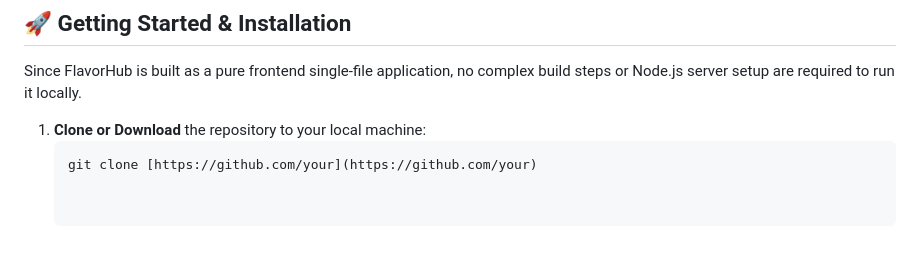
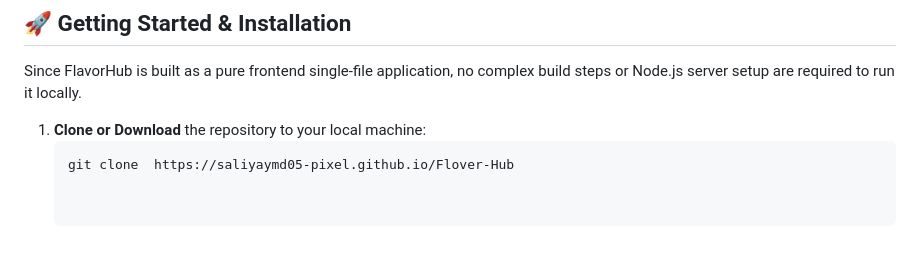
Before and after one commit to saliyaymd05-pixel/Flover-Hub, a Markdown page: README.md, the part around the change. Drawn GitHub-style.

Commit message:
Fix repository clone URL in README
Updated the clone URL for the repository in the README.

````diff
--- a/README.md
+++ b/README.md
@@ -51,4 +51,4 @@ Since FlavorHub is built as a pure frontend single-file application, no complex
 
 1. **Clone or Download** the repository to your local machine:
    ```bash
-   git clone [https://github.com/your](https://github.com/your)
+   git clone  https://saliyaymd05-pixel.github.io/Flover-Hub
````
